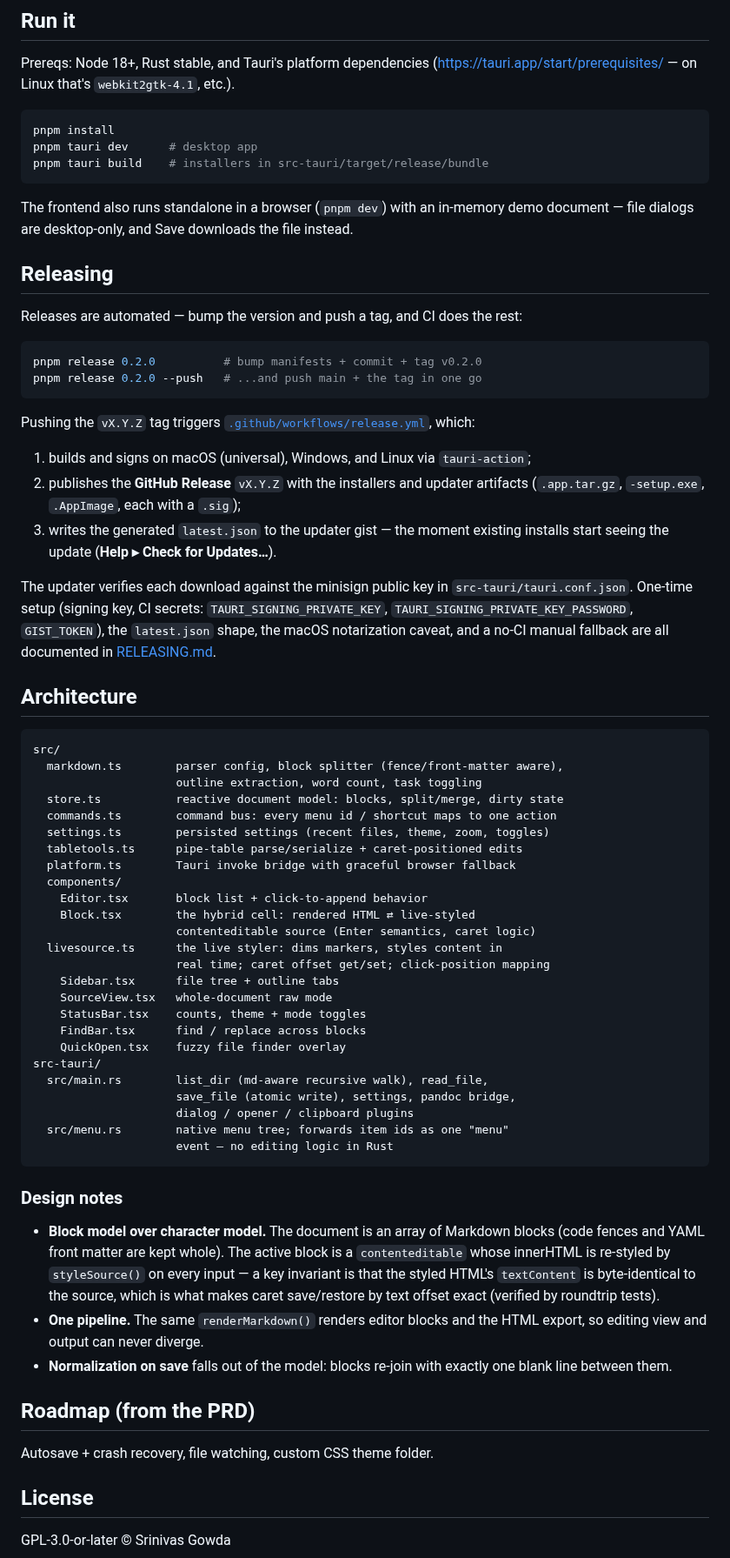
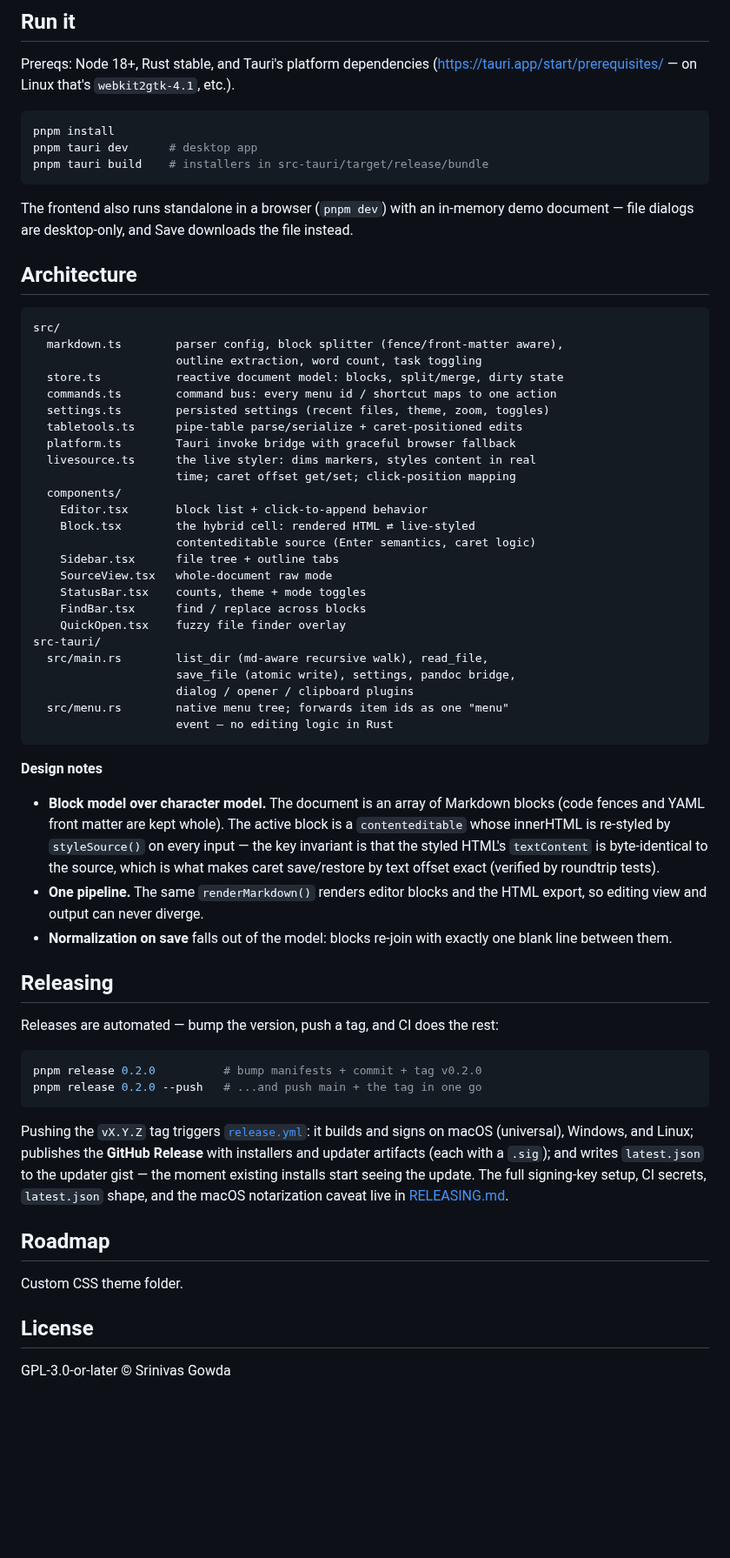
Before and after one commit to solancer/sarala, a Markdown page: README.md, the part around one of its changes. Shown at 87% size. Rendered like a GitHub page; blank space fills up the shorter version.

````diff
--- a/README.md
+++ b/README.md
@@ -96,31 +126,7 @@ pnpm tauri dev      # desktop app
 pnpm tauri build    # installers in src-tauri/target/release/bundle
 ```
 
-The frontend also runs standalone in a browser (`pnpm dev`) with an in-memory
-demo document — file dialogs are desktop-only, and Save downloads the file instead.
-
-## Releasing
-
-Releases are automated — bump the version and push a tag, and CI does the rest:
-
-```bash
-pnpm release 0.2.0          # bump manifests + commit + tag v0.2.0
-pnpm release 0.2.0 --push   # ...and push main + the tag in one go
-```
-
-Pushing the `vX.Y.Z` tag triggers [`.github/workflows/release.yml`](.github/workflows/release.yml), which:
-
-1. builds and signs on macOS (universal), Windows, and Linux via `tauri-action`;
-2. publishes the **GitHub Release** `vX.Y.Z` with the installers and updater
-   artifacts (`.app.tar.gz`, `-setup.exe`, `.AppImage`, each with a `.sig`);
-3. writes the generated `latest.json` to the updater gist — the moment existing
-   installs start seeing the update (**Help ▸ Check for Updates…**).
-
-The updater verifies each download against the minisign public key in
-`src-tauri/tauri.conf.json`. One-time setup (signing key, CI secrets:
-`TAURI_SIGNING_PRIVATE_KEY`, `TAURI_SIGNING_PRIVATE_KEY_PASSWORD`, `GIST_TOKEN`),
-the `latest.json` shape, the macOS notarization caveat, and a no-CI manual
-fallback are all documented in [RELEASING.md](RELEASING.md).
+The frontend also runs standalone in a browser (`pnpm dev`) with an in-memory demo document — file dialogs are desktop-only, and Save downloads the file instead.
 
 ## Architecture
 
@@ -133,12 +139,12 @@ src/
   settings.ts        persisted settings (recent files, theme, zoom, toggles)
   tabletools.ts      pipe-table parse/serialize + caret-positioned edits
   platform.ts        Tauri invoke bridge with graceful browser fallback
+  livesource.ts      the live styler: dims markers, styles content in real
+                     time; caret offset get/set; click-position mapping
   components/
     Editor.tsx       block list + click-to-append behavior
     Block.tsx        the hybrid cell: rendered HTML ⇄ live-styled
                      contenteditable source (Enter semantics, caret logic)
-  livesource.ts      the live styler: dims markers, styles content in
-                     real time; caret offset get/set; click-position mapping
     Sidebar.tsx      file tree + outline tabs
     SourceView.tsx   whole-document raw mode
     StatusBar.tsx    counts, theme + mode toggles
@@ -152,15 +158,26 @@ src-tauri/
                      event — no editing logic in Rust
 ```
 
-### Design notes
+**Design notes**
 
-- **Block model over character model.** The document is an array of Markdown blocks (code fences and YAML front matter are kept whole). The active block is a `contenteditable` whose innerHTML is re-styled by `styleSource()` on every input — a key invariant is that the styled HTML's `textContent` is byte-identical to the source, which is what makes caret save/restore by text offset exact (verified by roundtrip tests).
+- **Block model over character model.** The document is an array of Markdown blocks (code fences and YAML front matter are kept whole). The active block is a `contenteditable` whose innerHTML is re-styled by `styleSource()` on every input — the key invariant is that the styled HTML's `textContent` is byte-identical to the source, which is what makes caret save/restore by text offset exact (verified by roundtrip tests).
 - **One pipeline.** The same `renderMarkdown()` renders editor blocks and the HTML export, so editing view and output can never diverge.
 - **Normalization on save** falls out of the model: blocks re-join with exactly one blank line between them.
 
-## Roadmap (from the PRD)
+## Releasing
 
-Autosave + crash recovery, file watching, custom CSS theme folder.
+Releases are automated — bump the version, push a tag, and CI does the rest:
+
+```bash
+pnpm release 0.2.0          # bump manifests + commit + tag v0.2.0
+pnpm release 0.2.0 --push   # ...and push main + the tag in one go
+```
+
+Pushing the `vX.Y.Z` tag triggers [`release.yml`](.github/workflows/release.yml): it builds and signs on macOS (universal), Windows, and Linux; publishes the **GitHub Release** with installers and updater artifacts (each with a `.sig`); and writes `latest.json` to the updater gist — the moment existing installs start seeing the update. The full signing-key setup, CI secrets, `latest.json` shape, and the macOS notarization caveat live in [RELEASING.md](RELEASING.md).
+
+## Roadmap
+
+Custom CSS theme folder.
 
 ## License
 
````
Also changed, not shown: other parts of README.md (+63 -33 lines), screenshots/feature-2-dark.png (added), screenshots/header.png (added), 1 other file.
